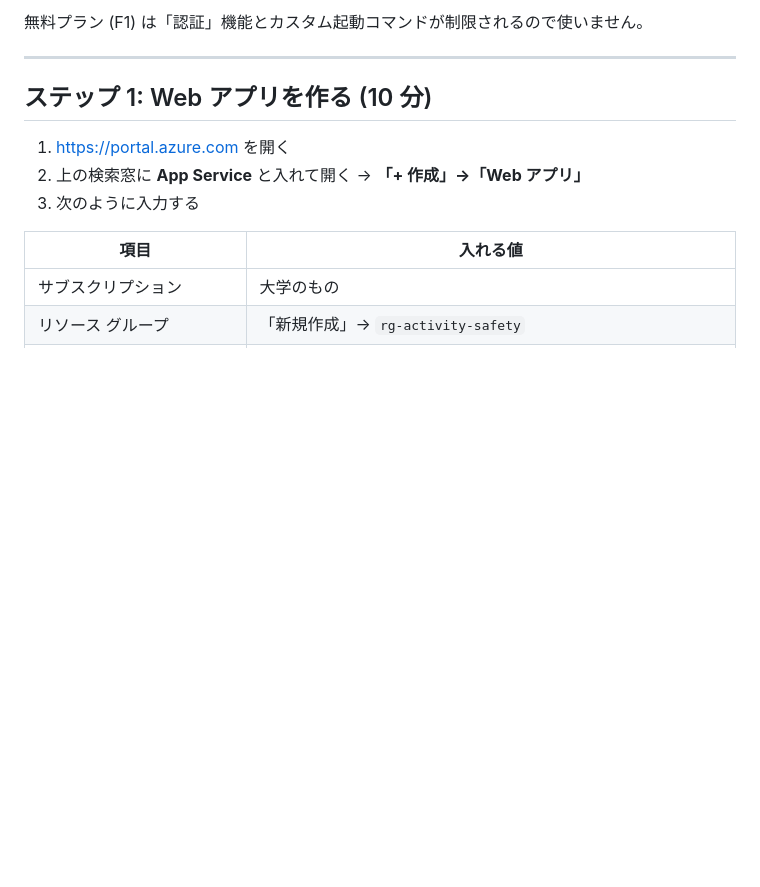
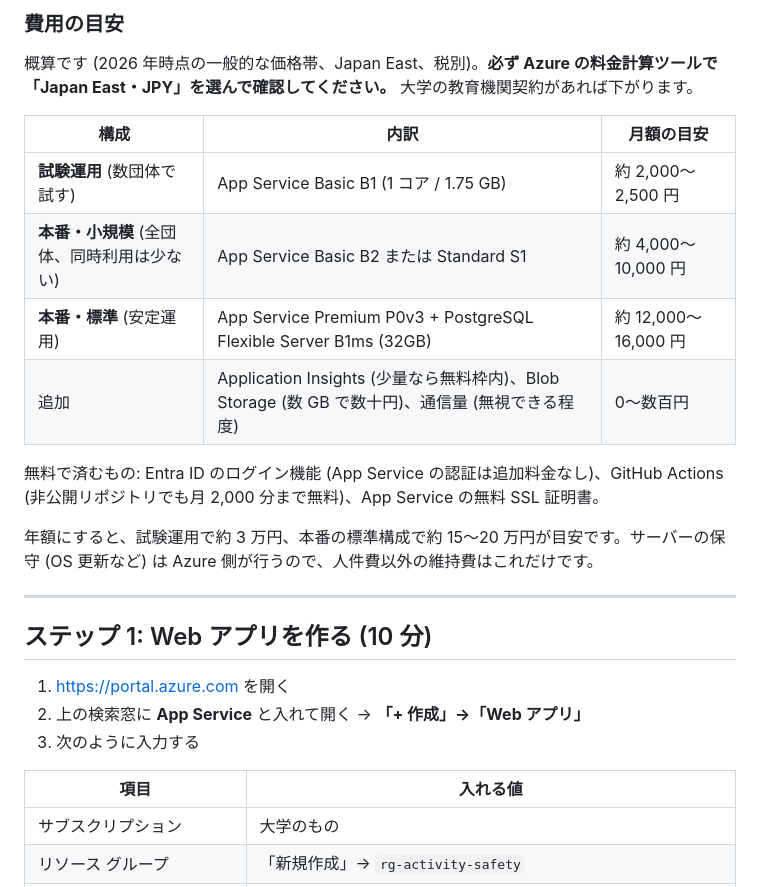
Before and after one commit to kazesukuakiyo/activity-safety-app, a Markdown page: docs/DEPLOY_AZURE.md, the part around one of its changes. Rendered like a GitHub page; blank space fills up the shorter version.

```diff
--- a/docs/DEPLOY_AZURE.md
+++ b/docs/DEPLOY_AZURE.md
@@ -35,5 +54,18 @@ Azure App Service ─── 「認証」機能が Entra ID ログインを肩代
 
-無料プラン (F1) は「認証」機能とカスタム起動コマンドが制限されるので使いません。
+### 費用の目安
+
+概算です (2026 年時点の一般的な価格帯、Japan East、税別)。**必ず Azure の料金計算ツールで「Japan East・JPY」を選んで確認してください。** 大学の教育機関契約があれば下がります。
+
+| 構成 | 内訳 | 月額の目安 |
+|---|---|---|
+| **試験運用** (数団体で試す) | App Service Basic B1 (1 コア / 1.75 GB) | 約 2,000〜2,500 円 |
+| **本番・小規模** (全団体、同時利用は少ない) | App Service Basic B2 または Standard S1 | 約 4,000〜10,000 円 |
+| **本番・標準** (安定運用) | App Service Premium P0v3 + PostgreSQL Flexible Server B1ms (32GB) | 約 12,000〜16,000 円 |
+| 追加 | Application Insights (少量なら無料枠内)、Blob Storage (数 GB で数十円)、通信量 (無視できる程度) | 0〜数百円 |
+
+無料で済むもの: Entra ID のログイン機能 (App Service の認証は追加料金なし)、GitHub Actions (非公開リポジトリでも月 2,000 分まで無料)、App Service の無料 SSL 証明書。
+
+年額にすると、試験運用で約 3 万円、本番の標準構成で約 15〜20 万円が目安です。サーバーの保守 (OS 更新など) は Azure 側が行うので、人件費以外の維持費はこれだけです。
 
 ---
 
```
Also changed, not shown: other parts of docs/DEPLOY_AZURE.md (+28 -9 lines).
